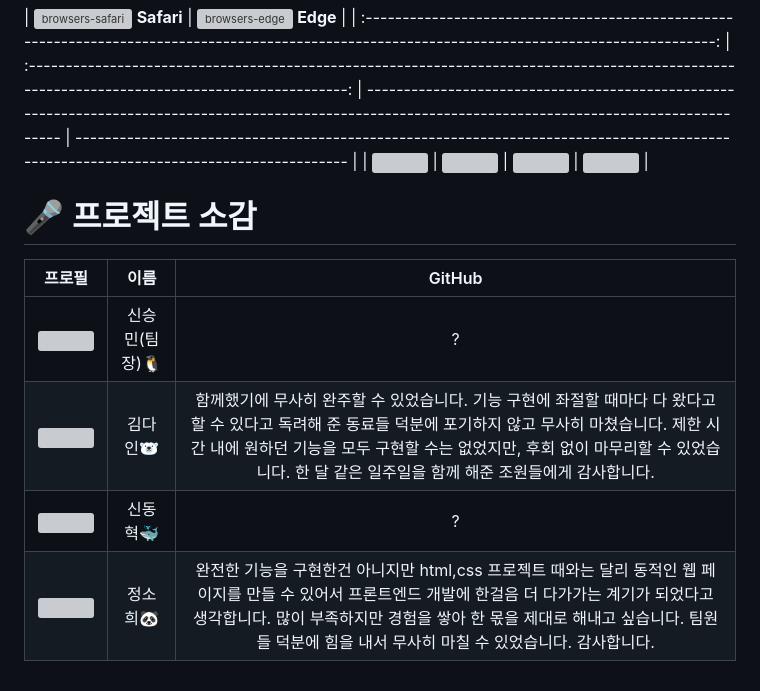
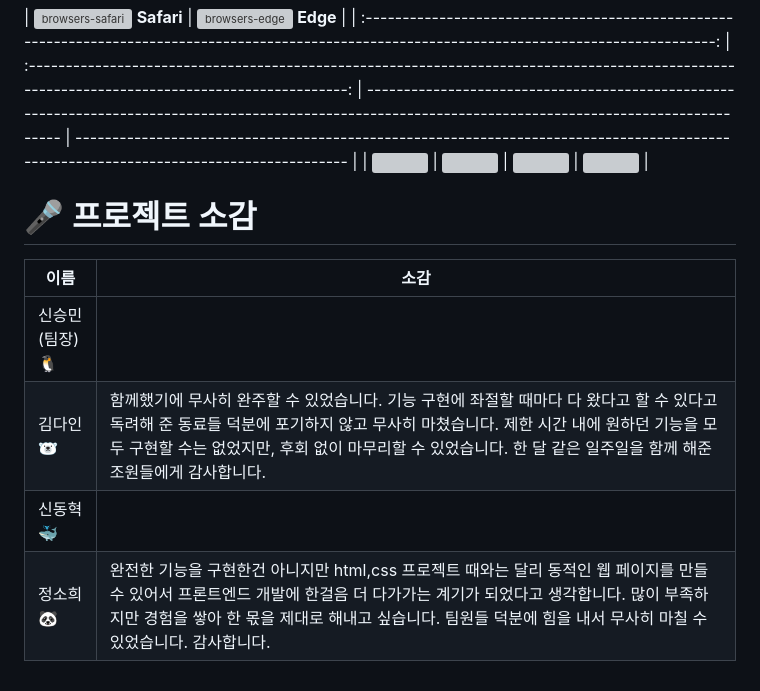
Before and after one commit to Rbochill/Rbochill, a Markdown page: README.md, the part around one of its changes. GitHub-like rendering; grey boxes are pictures that could not be loaded.

```diff
--- a/README.md
+++ b/README.md
@@ -410,11 +449,9 @@ async function handleLogin(e) {
 
 # 🎤 프로젝트 소감
 
-|                                                             프로필                                                             |      이름      |                                                                                                                                              GitHub                                                                                                                                              |
-| :----------------------------------------------------------------------------------------------------------------------------: | :------------: | :----------------------------------------------------------------------------------------------------------------------------------------------------------------------------------------------------------------------------------------------------------------------------------------------: |
-| <img src="https://github.com/Rbochill/Rbochill/assets/105577805/dcd0f20b-b6bd-4bce-b78f-52b0bd684080" width="40" height="40"/> | 신승민(팀장)🐧 |                                                                                                                                                ?                                                                                                                                                 |
-| <img src="https://github.com/Rbochill/Rbochill/assets/105577805/bcbbc0b5-fc1d-41dc-ab1f-527f18e78219" width="40" height="40"/> |    김다인🐻‍❄️    | 함께했기에 무사히 완주할 수 있었습니다. 기능 구현에 좌절할 때마다 다 왔다고 할 수 있다고 독려해 준 동료들 덕분에 포기하지 않고 무사히 마쳤습니다. 제한 시간 내에 원하던 기능을 모두 구현할 수는 없었지만, 후회 없이 마무리할 수 있었습니다. 한 달 같은 일주일을 함께 해준 조원들에게 감사합니다. |
-| <img src="https://github.com/Rbochill/Rbochill/assets/105577805/a0e041f7-2f58-45c7-9fe3-bd6ca38d8e5d" width="40" height="40"/> |    신동혁🐳    |                                                                                                                                                ?                                                                                                                                                 |
-| <img src="https://github.com/Rbochill/Rbochill/assets/105577805/128e2884-ec6c-482b-96df-9d0c8728c751" width="40" height="40"/> |    정소희🐼    |   완전한 기능을 구현한건 아니지만 html,css 프로젝트 때와는 달리 동적인 웹 페이지를 만들 수 있어서 프론트엔드 개발에 한걸음 더 다가가는 계기가 되었다고 생각합니다. 많이 부족하지만 경험을 쌓아 한 몫을 제대로 해내고 싶습니다. 팀원들 덕분에 힘을 내서 무사히 마칠 수 있었습니다. 감사합니다.    |
-
-</br>
+| 이름           | 소감                                                                                                                                                                                                                                                                                             |
+| -------------- | ------------------------------------------------------------------------------------------------------------------------------------------------------------------------------------------------------------------------------------------------------------------------------------------------ |
+| 신승민(팀장)🐧 |                                                                                                                                                                                                                                                                                                  |
+| 김다인🐻‍❄️       | 함께했기에 무사히 완주할 수 있었습니다. 기능 구현에 좌절할 때마다 다 왔다고 할 수 있다고 독려해 준 동료들 덕분에 포기하지 않고 무사히 마쳤습니다. 제한 시간 내에 원하던 기능을 모두 구현할 수는 없었지만, 후회 없이 마무리할 수 있었습니다. 한 달 같은 일주일을 함께 해준 조원들에게 감사합니다. |
+| 신동혁🐳       |                                                                                                                                                                                                                                                                                                  |
+| 정소희🐼       | 완전한 기능을 구현한건 아니지만 html,css 프로젝트 때와는 달리 동적인 웹 페이지를 만들 수 있어서 프론트엔드 개발에 한걸음 더 다가가는 계기가 되었다고 생각합니다. 많이 부족하지만 경험을 쌓아 한 몫을 제대로 해내고 싶습니다. 팀원들 덕분에 힘을 내서 무사히 마칠 수 있었습니다. 감사합니다.      |
```
Also changed, not shown: other parts of README.md (+43 -4 lines).
